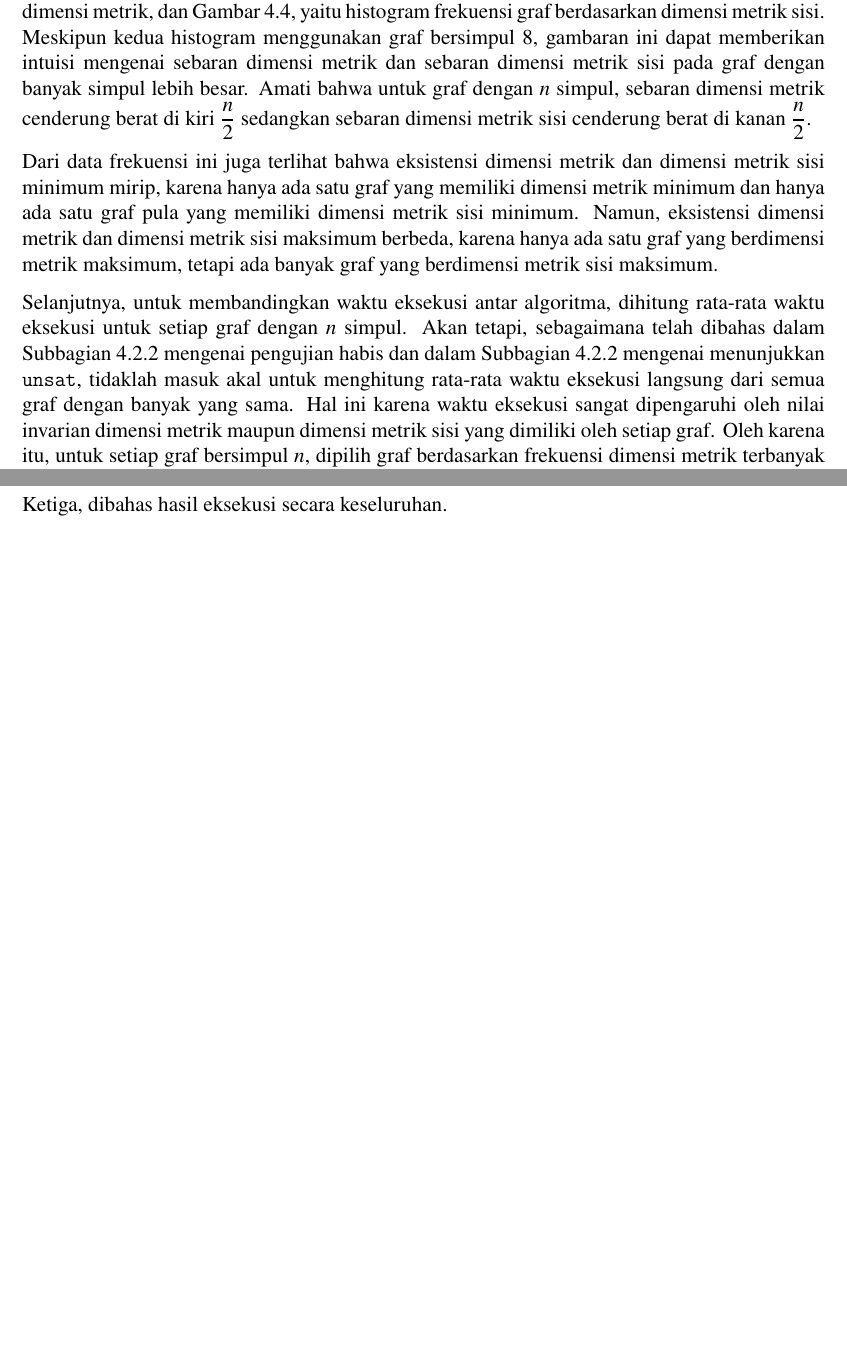
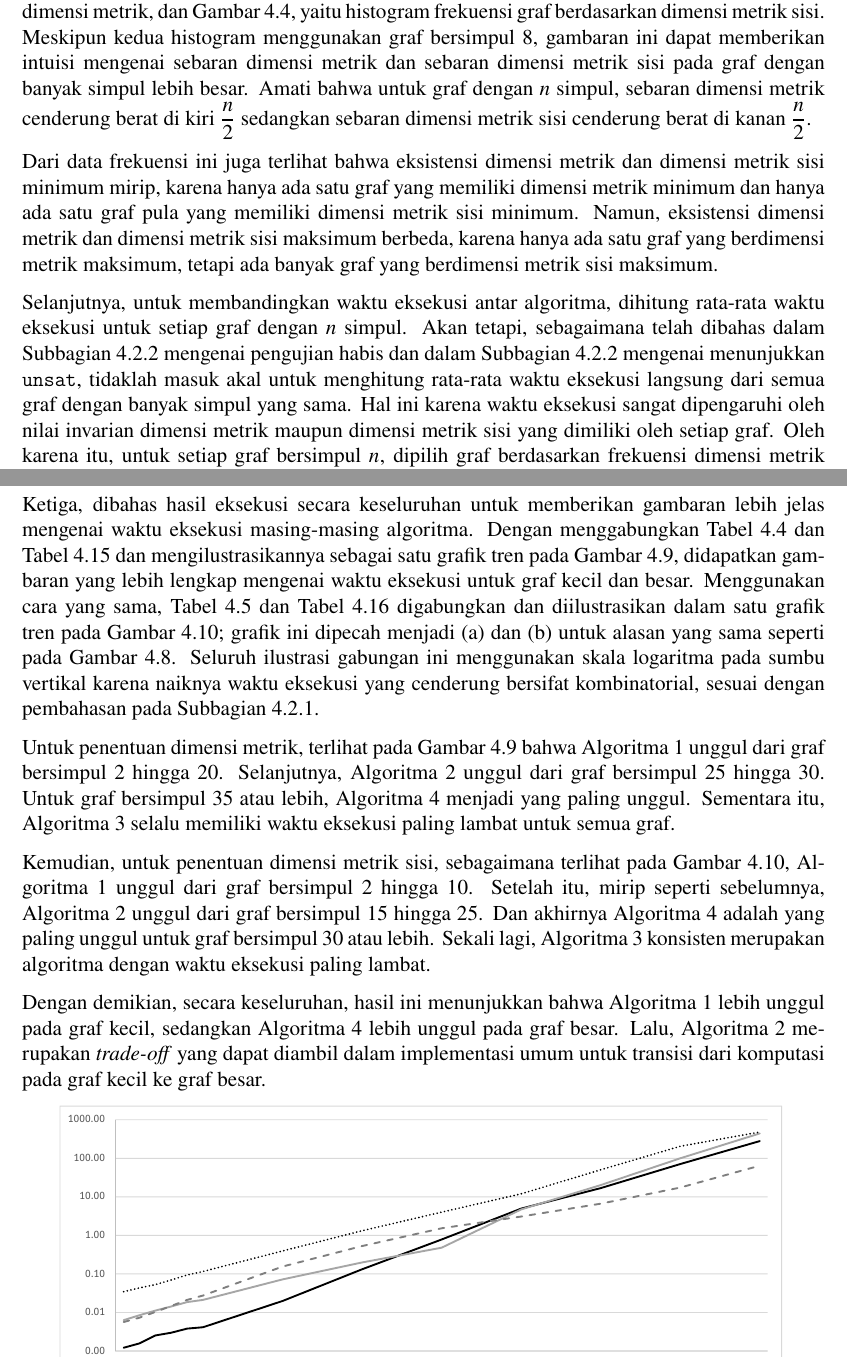
Before and after one commit to wijayarakhmat98/tugas-akhir, a LaTeX thesis (book.tex, which reads chapter-4.4.tex): two parts of pages 40 and 47 of 51 before the commit and two parts of pages 40 and 47 of 50 after it, joined at a grey line, cut so that both start at the same text, the shorter picture padded with empty space. Compiled offline with pdfLaTeX.

Commit message:
Discuss combined result

```diff
--- a/chapter-4.4.tex
+++ b/chapter-4.4.tex
@@ -14,7 +14,7 @@
 
 Dari data frekuensi ini juga terlihat bahwa eksistensi dimensi metrik dan dimensi metrik sisi minimum mirip, karena hanya ada satu graf yang memiliki dimensi metrik minimum dan hanya ada satu graf pula yang memiliki dimensi metrik sisi minimum. Namun, eksistensi dimensi metrik dan dimensi metrik sisi maksimum berbeda, karena hanya ada satu graf yang berdimensi metrik maksimum, tetapi ada banyak graf yang berdimensi metrik sisi maksimum.
 
-Selanjutnya, untuk membandingkan waktu eksekusi antar algoritma, dihitung rata-rata waktu eksekusi untuk setiap graf dengan \(n\) simpul. Akan tetapi, sebagaimana telah dibahas dalam \autoref{subsec:bs} mengenai pengujian habis dan dalam \autoref{subsec:bs} mengenai menunjukkan \(\unsat\), tidaklah masuk akal untuk menghitung rata-rata waktu eksekusi langsung dari semua graf dengan banyak yang sama. Hal ini karena waktu eksekusi sangat dipengaruhi oleh nilai invarian dimensi metrik maupun dimensi metrik sisi yang dimiliki oleh setiap graf. Oleh karena itu, untuk setiap graf bersimpul \(n\), dipilih graf berdasarkan frekuensi dimensi metrik terbanyak dan dimensi metrik sisi terbanyak.
+Selanjutnya, untuk membandingkan waktu eksekusi antar algoritma, dihitung rata-rata waktu eksekusi untuk setiap graf dengan \(n\) simpul. Akan tetapi, sebagaimana telah dibahas dalam \autoref{subsec:bs} mengenai pengujian habis dan dalam \autoref{subsec:bs} mengenai menunjukkan \(\unsat\), tidaklah masuk akal untuk menghitung rata-rata waktu eksekusi langsung dari semua graf dengan banyak simpul yang sama. Hal ini karena waktu eksekusi sangat dipengaruhi oleh nilai invarian dimensi metrik maupun dimensi metrik sisi yang dimiliki oleh setiap graf. Oleh karena itu, untuk setiap graf bersimpul \(n\), dipilih graf berdasarkan frekuensi dimensi metrik terbanyak dan dimensi metrik sisi terbanyak.
 
 Untuk graf bersimpul 2 hingga 9, frekuensi dimensi metrik terbanyak berturut-turut adalah 1, 1, 2, 2, 2, 2, 3, 3, 3, dan frekuensi dimensi metrik sisi terbanyak berturut-turut adalah 0, 1, 2, 3, 4, 4, 5, 5.  Rata-rata waktu eksekusi dihitung berdasarkan banyaknya simpul \(n\) dan frekuensi dimensi metrik atau dimensi metrik sisi terbanyak. Hasil perhitungan rata-rata waktu eksekusi setiap algoritma untuk menentukan dimensi metrik pada graf kecil dapat dilihat pada \autoref{tab:mean-md-small}, dan rata-rata waktu eksekusi setiap algoritma menentukan dimensi metrik sisi pada graf kecil dapat dilihat pada \autoref{tab:mean-emd-small}.
 
@@ -140,6 +140,10 @@
 \end{center}
 \end{landscape}
 
-Ketiga, dibahas hasil eksekusi secara keseluruhan.
+Ketiga, dibahas hasil eksekusi secara keseluruhan untuk memberikan gambaran lebih jelas mengenai waktu eksekusi masing-masing algoritma. Dengan menggabungkan \autoref{tab:mean-md-small} dan \autoref{tab:mean-md-large} dan mengilustrasikannya sebagai satu grafik tren pada \autoref{fig:trend-md-combined}, didapatkan gambaran yang lebih lengkap mengenai waktu eksekusi untuk graf kecil dan besar. Menggunakan cara yang sama, \autoref{tab:mean-emd-small} dan \autoref{tab:mean-emd-large} digabungkan dan diilustrasikan dalam satu grafik tren pada \autoref{fig:trend-emd-combined}; grafik ini dipecah menjadi (a) dan (b) untuk alasan yang sama seperti pada \autoref{fig:trend-emd-large}. Seluruh ilustrasi gabungan ini menggunakan skala logaritma pada sumbu vertikal karena naiknya waktu eksekusi yang cenderung bersifat kombinatorial, sesuai dengan pembahasan pada \autoref{subsec:bf}.
 
-\begin{landscape}
+Untuk penentuan dimensi metrik, terlihat pada \autoref{fig:trend-md-combined} bahwa \autoref{alg:brute-force} unggul dari graf bersimpul 2 hingga 20. Selanjutnya, \autoref{alg:boolean-satisfiability} unggul dari graf bersimpul 25 hingga 30. Untuk graf bersimpul 35 atau lebih, \autoref{alg:pseudo-boolean} menjadi yang paling unggul. Sementara itu, \autoref{alg:linear-integer-arithmetic} selalu memiliki waktu eksekusi paling lambat untuk semua graf.
+
+Kemudian, untuk penentuan dimensi metrik sisi, sebagaimana terlihat pada \autoref{fig:trend-emd-combined}, \autoref{alg:brute-force} unggul dari graf bersimpul 2 hingga 10. Setelah itu, mirip seperti sebelumnya, \autoref{alg:boolean-satisfiability} unggul dari graf bersimpul 15 hingga 25. Dan akhirnya \autoref{alg:pseudo-boolean} adalah yang paling unggul untuk graf bersimpul 30 atau lebih. Sekali lagi, \autoref{alg:linear-integer-arithmetic} konsisten merupakan algoritma dengan waktu eksekusi paling lambat.
+
+Dengan demikian, secara keseluruhan, hasil ini menunjukkan bahwa \autoref{alg:brute-force} lebih unggul pada graf kecil, sedangkan \autoref{alg:pseudo-boolean} lebih unggul pada graf besar. Lalu, \autoref{alg:boolean-satisfiability} merupakan \foreign{trade-off} yang dapat diambil dalam implementasi umum untuk transisi dari komputasi pada graf kecil ke graf besar.
@@ -146 +151,2 @@
 \begin{center}
+	\renewcommand{\minipagewidth}{0.9\linewidth}
```
Also changed, not shown: chapter-4.4.tex (8 more changed lines).
